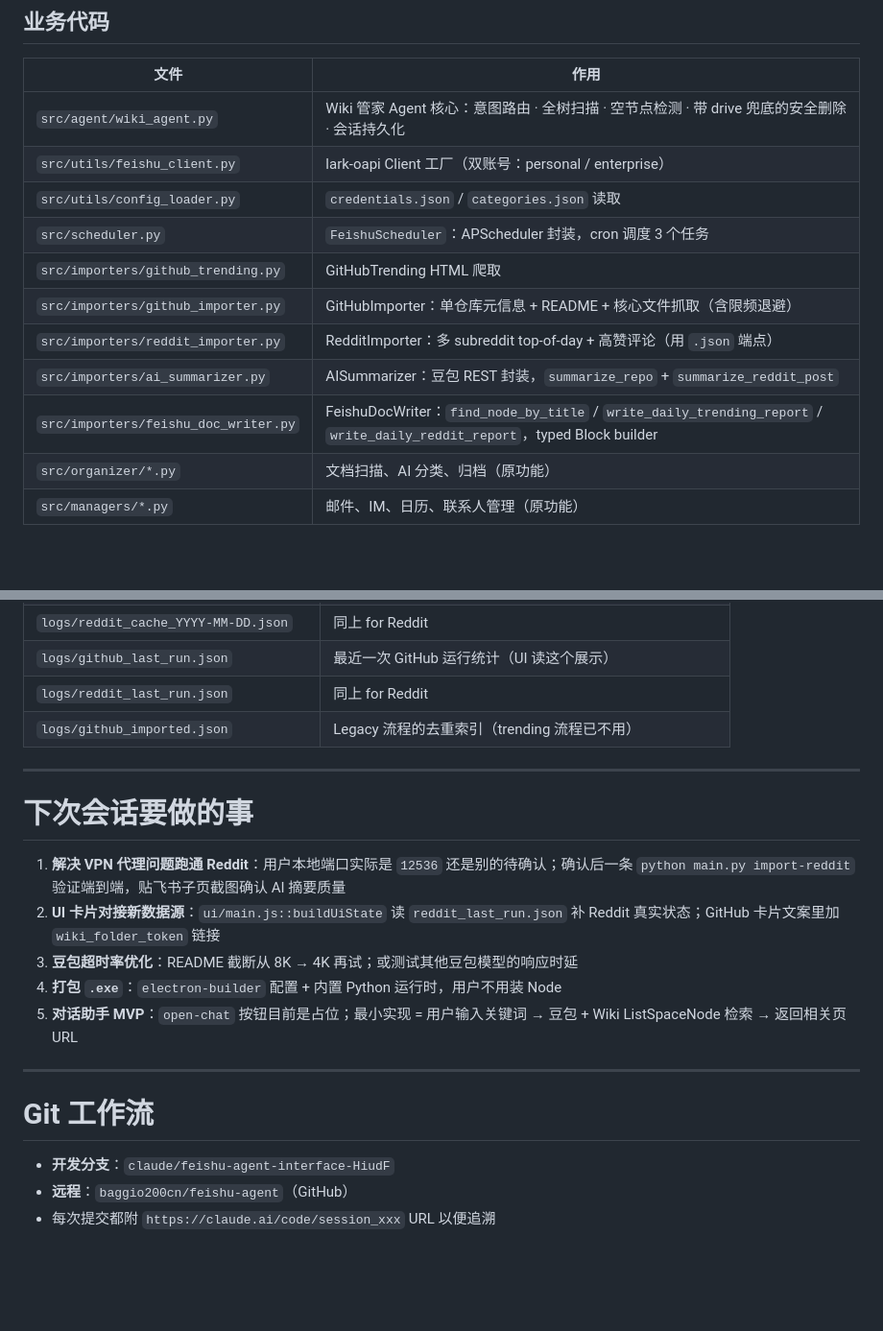
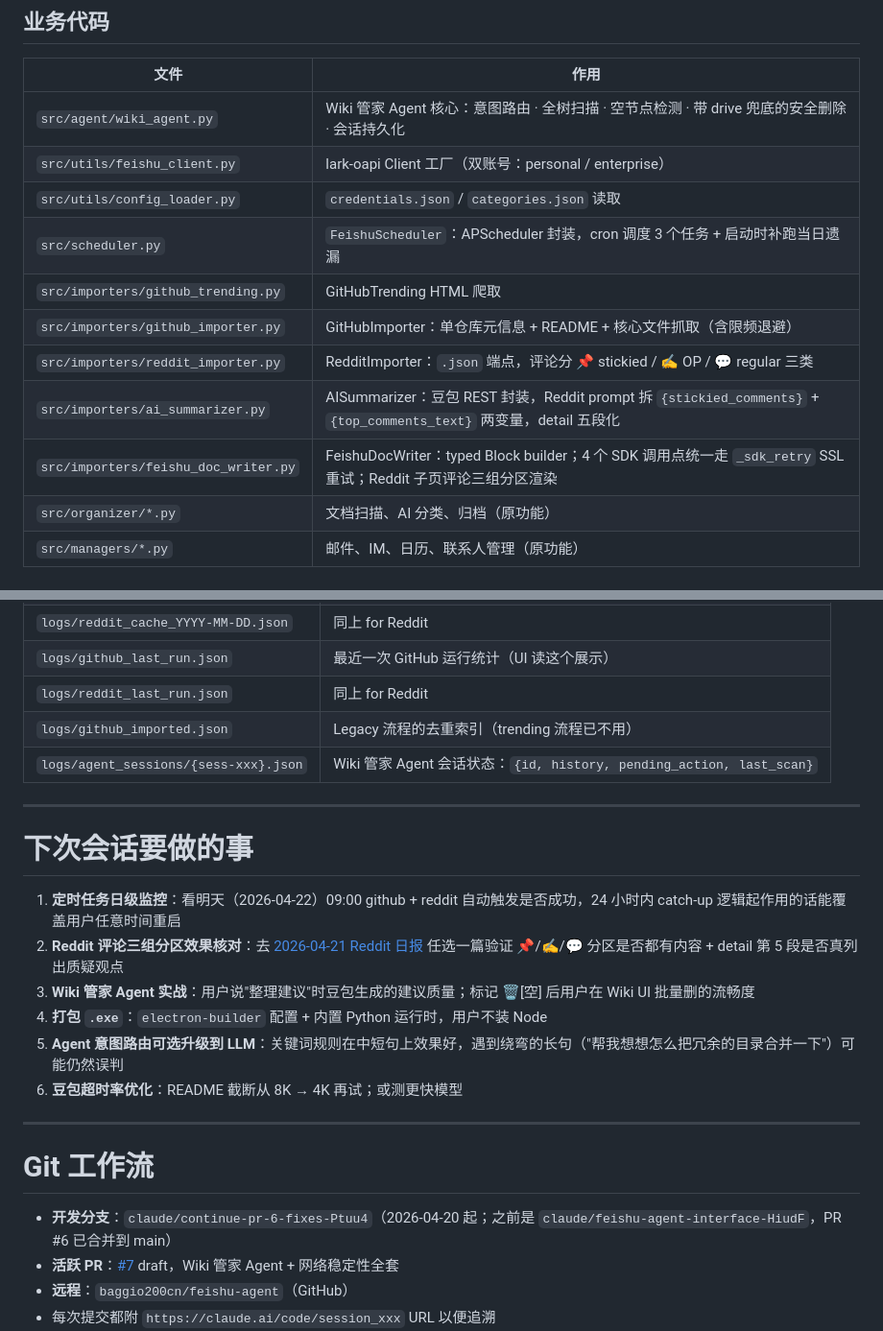
Before and after one commit to Baggio200cn/feishu-agent, a Markdown page: CLAUDE.md, 2 parts joined by grey strips. Shown at 96% size. Rendered like a GitHub page; blank space fills up the shorter version.

```diff
--- a/CLAUDE.md
+++ b/CLAUDE.md
@@ -204,12 +238,12 @@
 | `src/agent/wiki_agent.py` | Wiki 管家 Agent 核心：意图路由 · 全树扫描 · 空节点检测 · 带 drive 兜底的安全删除 · 会话持久化 |
 | `src/utils/feishu_client.py` | lark-oapi Client 工厂（双账号：personal / enterprise） |
 | `src/utils/config_loader.py` | `credentials.json` / `categories.json` 读取 |
-| `src/scheduler.py` | `FeishuScheduler`：APScheduler 封装，cron 调度 3 个任务 |
+| `src/scheduler.py` | `FeishuScheduler`：APScheduler 封装，cron 调度 3 个任务 + 启动时补跑当日遗漏 |
 | `src/importers/github_trending.py` | GitHubTrending HTML 爬取 |
 | `src/importers/github_importer.py` | GitHubImporter：单仓库元信息 + README + 核心文件抓取（含限频退避） |
-| `src/importers/reddit_importer.py` | RedditImporter：多 subreddit top-of-day + 高赞评论（用 `.json` 端点） |
-| `src/importers/ai_summarizer.py` | AISummarizer：豆包 REST 封装，`summarize_repo` + `summarize_reddit_post` |
-| `src/importers/feishu_doc_writer.py` | FeishuDocWriter：`find_node_by_title` / `write_daily_trending_report` / `write_daily_reddit_report`，typed Block builder |
+| `src/importers/reddit_importer.py` | RedditImporter：`.json` 端点，评论分 📌 stickied / ✍️ OP / 💬 regular 三类 |
+| `src/importers/ai_summarizer.py` | AISummarizer：豆包 REST 封装，Reddit prompt 拆 `{stickied_comments}` + `{top_comments_text}` 两变量，detail 五段化 |
+| `src/importers/feishu_doc_writer.py` | FeishuDocWriter：typed Block builder；4 个 SDK 调用点统一走 `_sdk_retry` SSL 重试；Reddit 子页评论三组分区渲染 |
 | `src/organizer/*.py` | 文档扫描、AI 分类、归档（原功能） |
 | `src/managers/*.py` | 邮件、IM、日历、联系人管理（原功能） |
 
@@ -242,22 +276,25 @@
 | `logs/github_last_run.json` | 最近一次 GitHub 运行统计（UI 读这个展示）|
 | `logs/reddit_last_run.json` | 同上 for Reddit |
 | `logs/github_imported.json` | Legacy 流程的去重索引（trending 流程已不用）|
+| `logs/agent_sessions/{sess-xxx}.json` | Wiki 管家 Agent 会话状态：`{id, history, pending_action, last_scan}` |
 
 ---
 
 # 下次会话要做的事
 
-1. **解决 VPN 代理问题跑通 Reddit**：用户本地端口实际是 `12536` 还是别的待确认；确认后一条 `python main.py import-reddit` 验证端到端，贴飞书子页截图确认 AI 摘要质量
-2. **UI 卡片对接新数据源**：`ui/main.js::buildUiState` 读 `reddit_last_run.json` 补 Reddit 真实状态；GitHub 卡片文案里加 `wiki_folder_token` 链接
-3. **豆包超时率优化**：README 截断从 8K → 4K 再试；或测试其他豆包模型的响应时延
-4. **打包 `.exe`**：`electron-builder` 配置 + 内置 Python 运行时，用户不用装 Node
-5. **对话助手 MVP**：`open-chat` 按钮目前是占位；最小实现 = 用户输入关键词 → 豆包 + Wiki ListSpaceNode 检索 → 返回相关页 URL
+1. **定时任务日级监控**：看明天（2026-04-22）09:00 github + reddit 自动触发是否成功，24 小时内 catch-up 逻辑起作用的话能覆盖用户任意时间重启
+2. **Reddit 评论三组分区效果核对**：去 [2026-04-21 Reddit 日报](https://open.feishu.cn/wiki/L6aQwXuhki39Vvk1v6hclAXqnrf) 任选一篇验证 📌/✍️/💬 分区是否都有内容 + detail 第 5 段是否真列出质疑观点
+3. **Wiki 管家 Agent 实战**：用户说"整理建议"时豆包生成的建议质量；标记 🗑[空] 后用户在 Wiki UI 批量删的流畅度
+4. **打包 `.exe`**：`electron-builder` 配置 + 内置 Python 运行时，用户不装 Node
+5. **Agent 意图路由可选升级到 LLM**：关键词规则在中短句上效果好，遇到绕弯的长句（"帮我想想怎么把冗余的目录合并一下"）可能仍然误判
+6. **豆包超时率优化**：README 截断从 8K → 4K 再试；或测更快模型
 
 ---
 
 # Git 工作流
 
-- **开发分支**：`claude/feishu-agent-interface-HiudF`
+- **开发分支**：`claude/continue-pr-6-fixes-Ptuu4`（2026-04-20 起；之前是 `claude/feishu-agent-interface-HiudF`，PR #6 已合并到 main）
+- **活跃 PR**：[#7](https://github.com/Baggio200cn/feishu-agent/pull/7) draft，Wiki 管家 Agent + 网络稳定性全套
 - **远程**：`baggio200cn/feishu-agent`（GitHub）
 - 每次提交都附 `https://claude.ai/code/session_xxx` URL 以便追溯
 - commit message 按 conventional commits：`feat(scope): ...` / `fix(scope): ...` / `chore: ...` / `docs: ...` / `refactor: ...`
```
Also changed, not shown: other parts of CLAUDE.md (+50 -16 lines).
